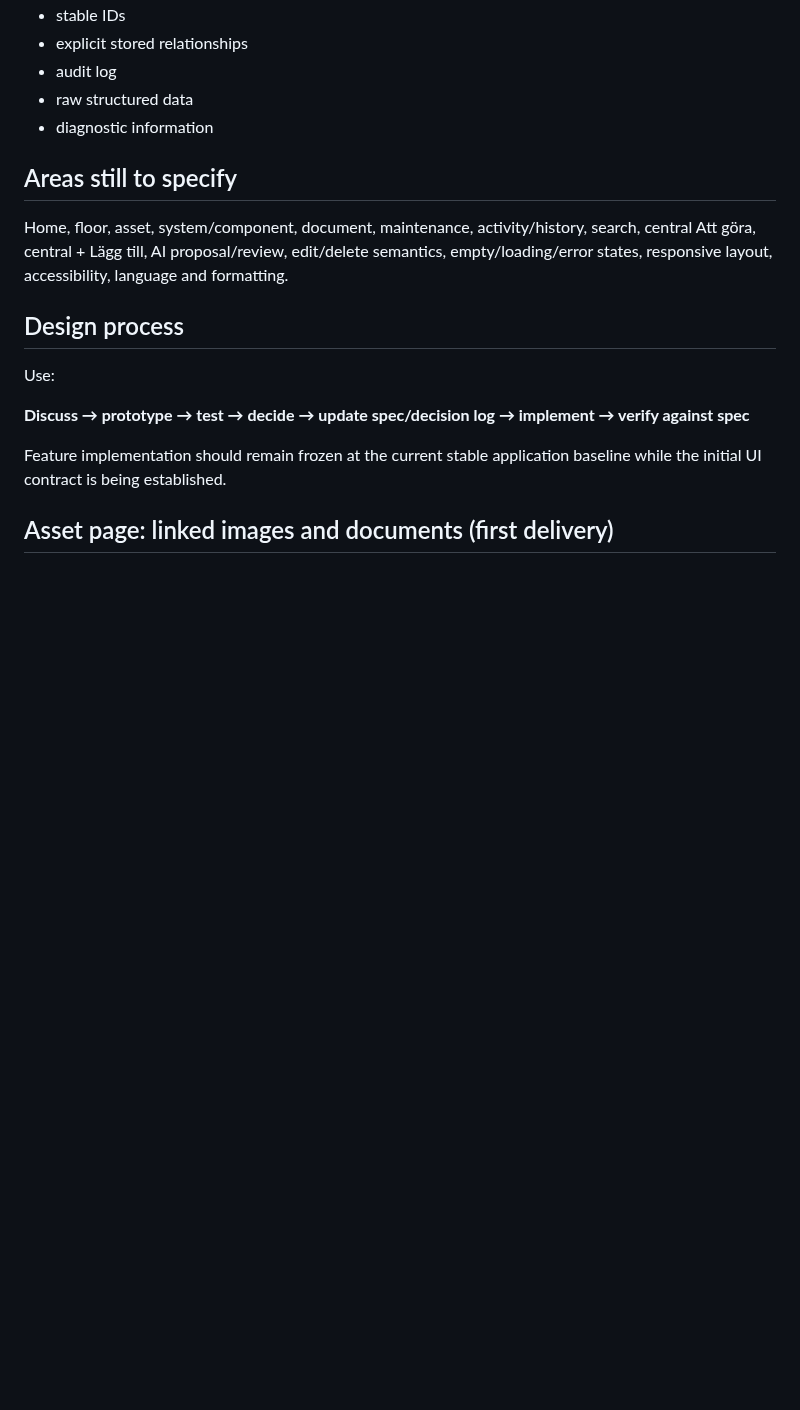
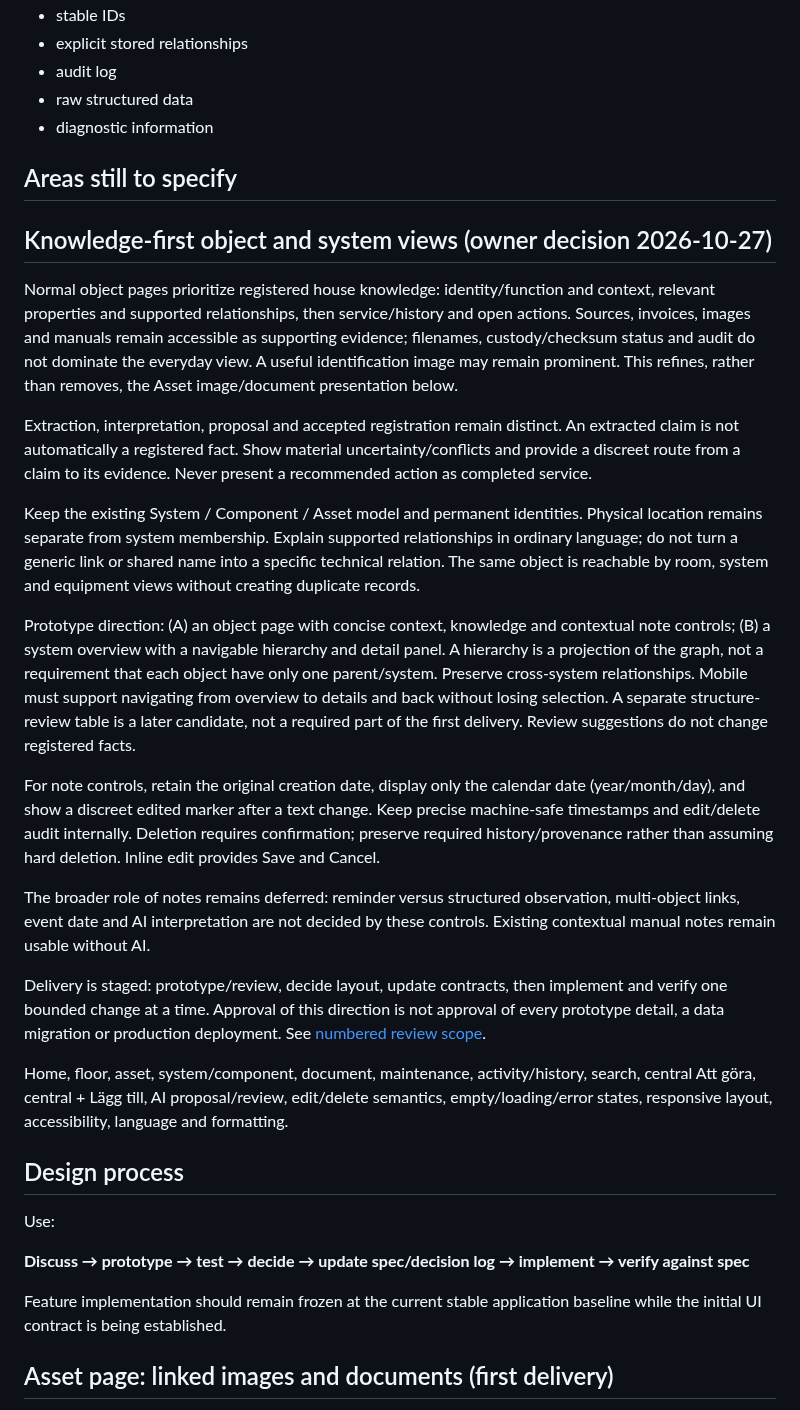
Before and after one commit to denniseriksson119-ctrl/home-agent, a Markdown page: docs/ui/HOME_AGENT_UI_SPEC.md, the part around the change. Rendered like a GitHub page; blank space fills up the shorter version.

Commit message:
Document knowledge-first views and staged UI review

```diff
--- a/docs/ui/HOME_AGENT_UI_SPEC.md
+++ b/docs/ui/HOME_AGENT_UI_SPEC.md
@@ -135,6 +135,49 @@ Technical details may include:
 
 ## Areas still to specify
 
+## Knowledge-first object and system views (owner decision 2026-10-27)
+
+Normal object pages prioritize registered house knowledge: identity/function and
+context, relevant properties and supported relationships, then service/history
+and open actions. Sources, invoices, images and manuals remain accessible as
+supporting evidence; filenames, custody/checksum status and audit do not dominate
+the everyday view. A useful identification image may remain prominent. This
+refines, rather than removes, the Asset image/document presentation below.
+
+Extraction, interpretation, proposal and accepted registration remain distinct.
+An extracted claim is not automatically a registered fact. Show material
+uncertainty/conflicts and provide a discreet route from a claim to its evidence.
+Never present a recommended action as completed service.
+
+Keep the existing System / Component / Asset model and permanent identities.
+Physical location remains separate from system membership. Explain supported
+relationships in ordinary language; do not turn a generic link or shared name
+into a specific technical relation. The same object is reachable by room,
+system and equipment views without creating duplicate records.
+
+Prototype direction: (A) an object page with concise context, knowledge and
+contextual note controls; (B) a system overview with a navigable hierarchy and
+detail panel. A hierarchy is a projection of the graph, not a requirement that
+each object have only one parent/system. Preserve cross-system relationships.
+Mobile must support navigating from overview to details and back without losing
+selection. A separate structure-review table is a later candidate, not a required
+part of the first delivery. Review suggestions do not change registered facts.
+
+For note controls, retain the original creation date, display only the calendar
+date (year/month/day), and show a discreet edited marker after a text change.
+Keep precise machine-safe timestamps and edit/delete audit internally. Deletion
+requires confirmation; preserve required history/provenance rather than assuming
+hard deletion. Inline edit provides Save and Cancel.
+
+The broader role of notes remains deferred: reminder versus structured
+observation, multi-object links, event date and AI interpretation are not decided
+by these controls. Existing contextual manual notes remain usable without AI.
+
+Delivery is staged: prototype/review, decide layout, update contracts, then
+implement and verify one bounded change at a time. Approval of this direction is
+not approval of every prototype detail, a data migration or production deployment.
+See [numbered review scope](../development/UI_STRUCTURE_REVIEW.md).
+
 Home, floor, asset, system/component, document, maintenance, activity/history, search, central Att göra, central + Lägg till, AI proposal/review, edit/delete semantics, empty/loading/error states, responsive layout, accessibility, language and formatting.
 
 ## Design process
```
Also changed, not shown: docs/decisions/DECISIONS.md (+22 -0 lines), docs/development/UI_STRUCTURE_REVIEW.md (added, +42 -0 lines).
